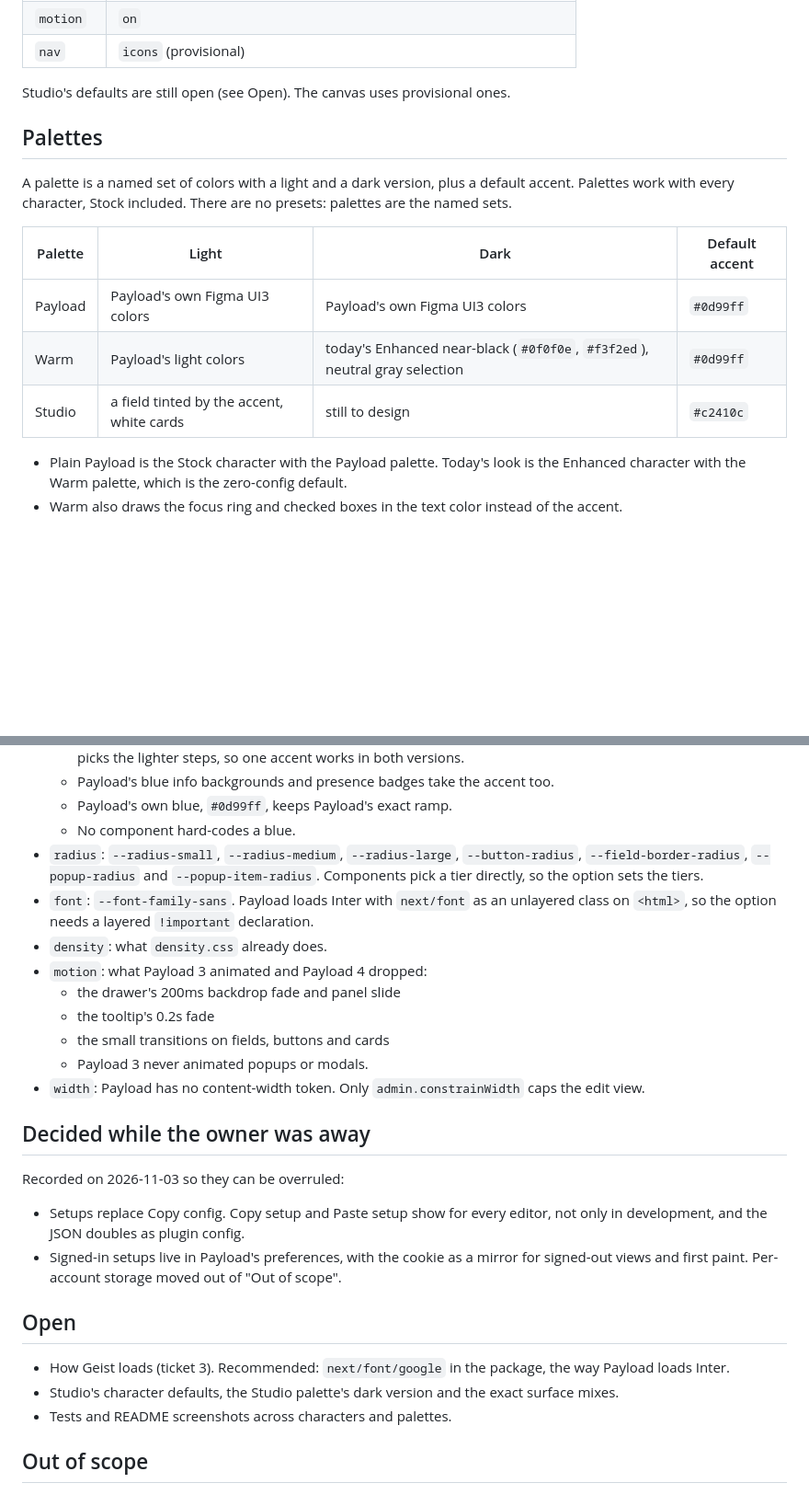
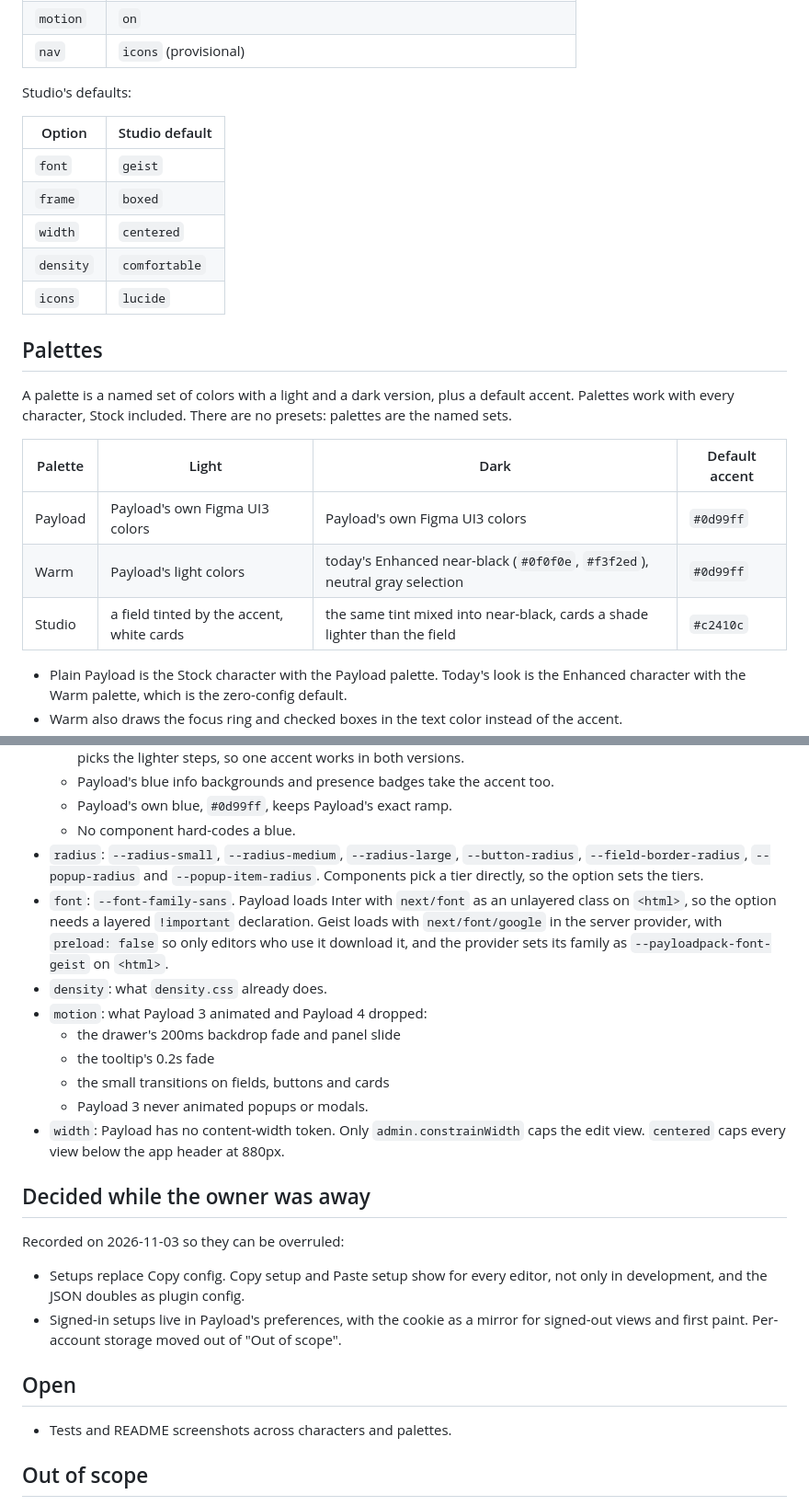
Before and after one commit to payloadpack/theme, a Markdown page: docs/appearance.md, 2 parts joined by grey strips. Shown at 92% size. Rendered like a GitHub page; blank space fills up the shorter version.

```diff
--- a/docs/appearance.md
+++ b/docs/appearance.md
@@ -43,7 +43,15 @@ Enhanced's defaults keep today's layout apart from motion:
 | `motion`  | `on`                                                                        |
 | `nav`     | `icons` (provisional)                                                       |
 
-Studio's defaults are still open (see Open). The canvas uses provisional ones.
+Studio's defaults:
+
+| Option    | Studio default |
+| --------- | -------------- |
+| `font`    | `geist`        |
+| `frame`   | `boxed`        |
+| `width`   | `centered`     |
+| `density` | `comfortable`  |
+| `icons`   | `lucide`       |
 
 ## Palettes
 
@@ -53,7 +61,7 @@ A palette is a named set of colors with a light and a dark version, plus a defau
 | ------- | ----------------------------------------- | -------------------------------------------------------------------------- | -------------- |
 | Payload | Payload's own Figma UI3 colors            | Payload's own Figma UI3 colors                                             | `#0d99ff`      |
 | Warm    | Payload's light colors                    | today's Enhanced near-black (`#0f0f0e`, `#f3f2ed`), neutral gray selection | `#0d99ff`      |
-| Studio  | a field tinted by the accent, white cards | still to design                                                            | `#c2410c`      |
+| Studio  | a field tinted by the accent, white cards | the same tint mixed into near-black, cards a shade lighter than the field  | `#c2410c`      |
 
 - Plain Payload is the Stock character with the Payload palette. Today's look is the Enhanced character with the Warm palette, which is the zero-config default.
 - Warm also draws the focus ring and checked boxes in the text color instead of the accent.
@@ -194,14 +202,14 @@ From Payload 4.0.0-beta.6's CSS:
   - Payload's own blue, `#0d99ff`, keeps Payload's exact ramp.
   - No component hard-codes a blue.
 - `radius`: `--radius-small`, `--radius-medium`, `--radius-large`, `--button-radius`, `--field-border-radius`, `--popup-radius` and `--popup-item-radius`. Components pick a tier directly, so the option sets the tiers.
-- `font`: `--font-family-sans`. Payload loads Inter with `next/font` as an unlayered class on `<html>`, so the option needs a layered `!important` declaration.
+- `font`: `--font-family-sans`. Payload loads Inter with `next/font` as an unlayered class on `<html>`, so the option needs a layered `!important` declaration. Geist loads with `next/font/google` in the server provider, with `preload: false` so only editors who use it download it, and the provider sets its family as `--payloadpack-font-geist` on `<html>`.
 - `density`: what `density.css` already does.
 - `motion`: what Payload 3 animated and Payload 4 dropped:
   - the drawer's 200ms backdrop fade and panel slide
   - the tooltip's 0.2s fade
   - the small transitions on fields, buttons and cards
   - Payload 3 never animated popups or modals.
-- `width`: Payload has no content-width token. Only `admin.constrainWidth` caps the edit view.
+- `width`: Payload has no content-width token. Only `admin.constrainWidth` caps the edit view. `centered` caps every view below the app header at 880px.
 
 ## Decided while the owner was away
 
@@ -212,8 +220,6 @@ Recorded on 2026-11-03 so they can be overruled:
 
 ## Open
 
-- How Geist loads (ticket 3). Recommended: `next/font/google` in the package, the way Payload loads Inter.
-- Studio's character defaults, the Studio palette's dark version and the exact surface mixes.
 - Tests and README screenshots across characters and palettes.
 
 ## Out of scope
```
Also changed, not shown: other parts of docs/appearance.md (+1 -1 lines), README.md (+30 -21 lines), .github/assets/appearance-dark.png, .github/assets/appearance-light.png.
